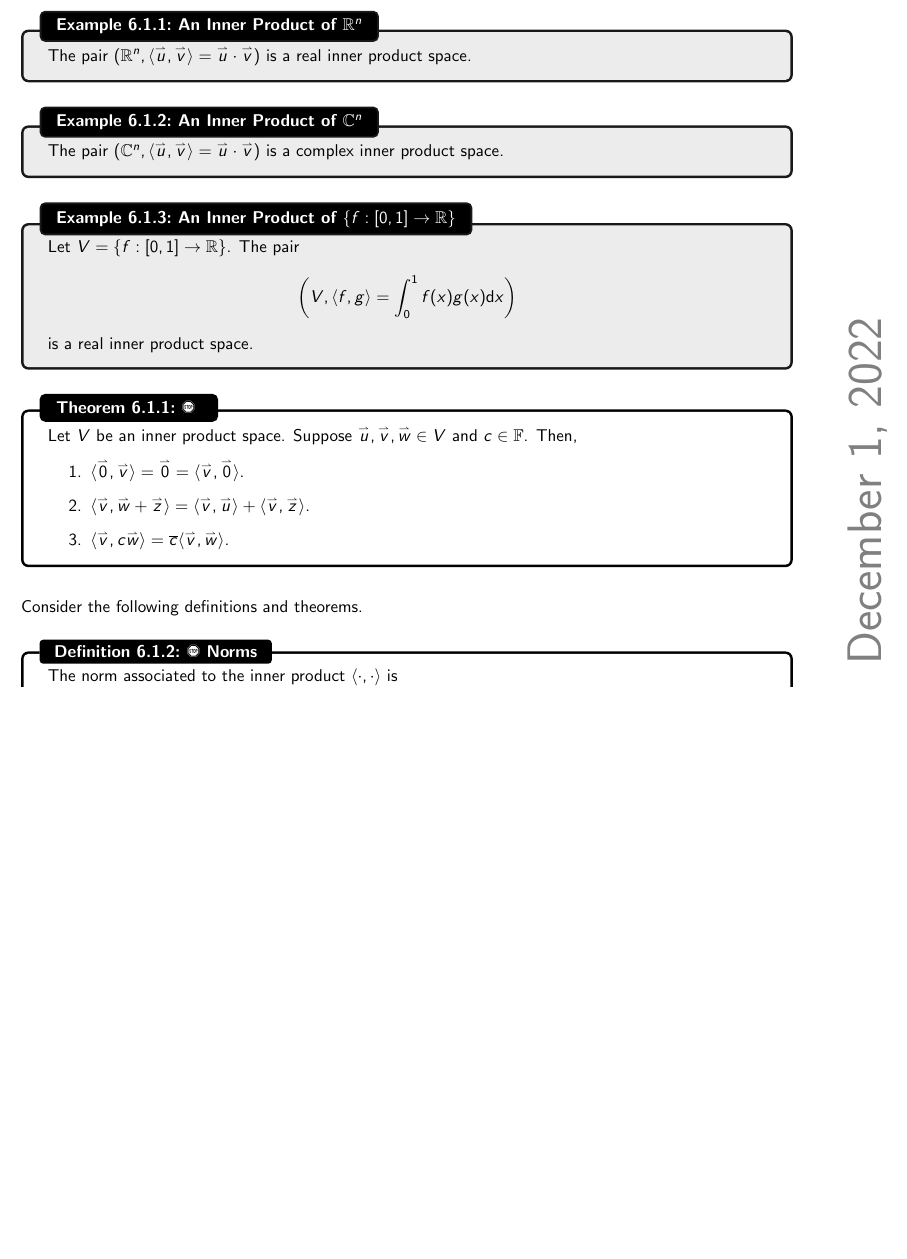
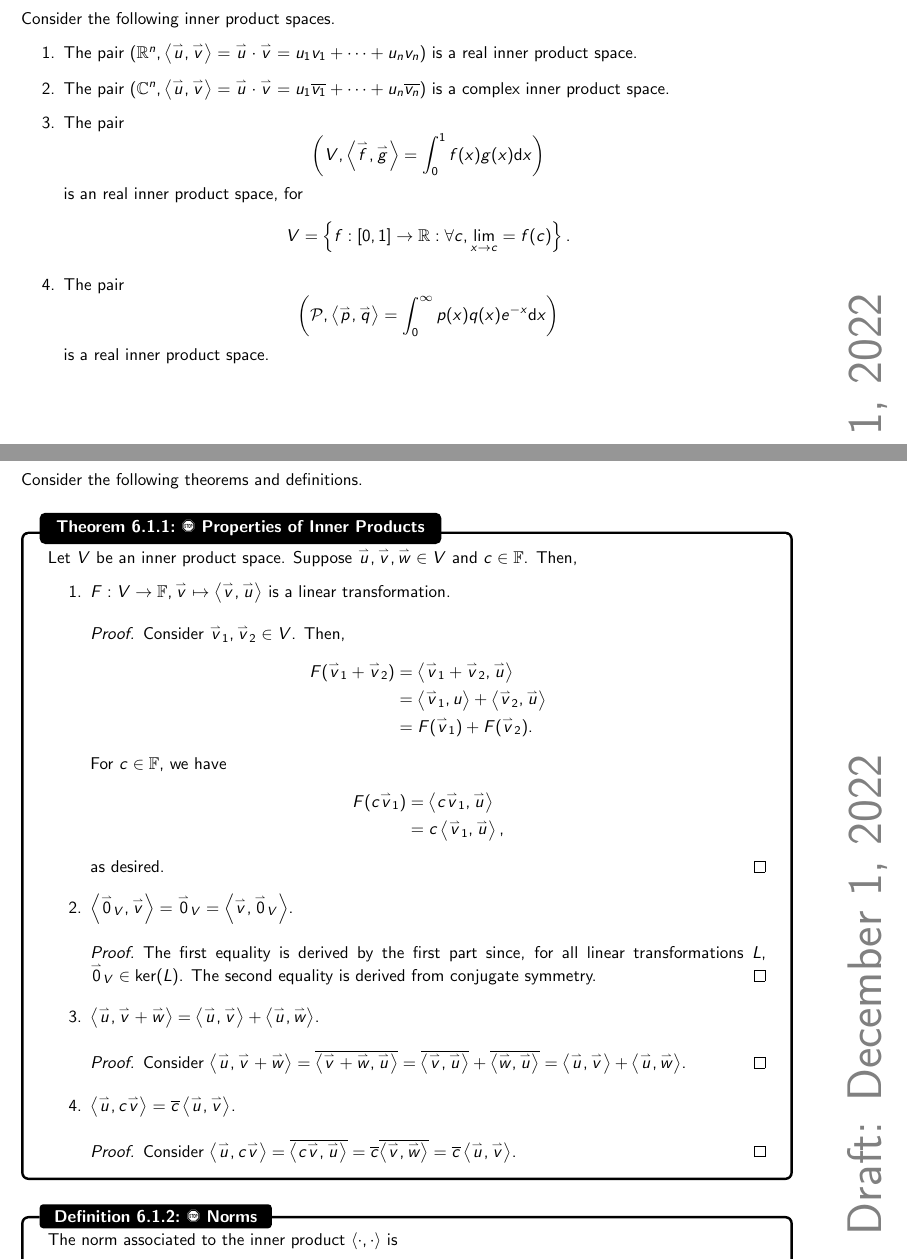
Before and after one commit to officialadithya/MATH-2135-Linear-Algebra-Notes, a LaTeX thesis (main.tex, which reads Chapters/orthogonality.tex): part of page 151 of 181 before the commit and two parts of pages 151 and 152 of 183 after it, the two joined at a grey line, cut at the place of the change, the shorter picture padded with empty space. Compiled offline with pdfLaTeX.

Commit message:
Some revisions.

```diff
--- a/Chapters/orthogonality.tex
+++ b/Chapters/orthogonality.tex
@@ -27,40 +27,63 @@
         \vphantom
         \\
         \\
-        Consider the following examples.
-        \begin{example}{An Inner Product of \(\mathbb{R}^n\)}{rninnerprod}
-
-            The pair \((\mathbb{R}^n, \langle \vec{u},\vec{v}\rangle=\vec{u}\cdot\vec{v})\) is a real inner product space.
-
-        \end{example}
-        \begin{example}{An Inner Product of \(\mathbb{C}^n\)}{cninnerprod}
-
-            The pair \((\mathbb{C}^n, \langle \vec{u},\vec{v}\rangle=\vec{u}\cdot\vec{v})\) is a complex inner product space.
-
-        \end{example}
-        \begin{example}{An Inner Product of \(\{f:[0,1]\to\mathbb{R}\}\)}{funcinnerprod}
-
-            Let \(V=\{f:[0,1]\to\mathbb{R}\}\). The pair
+        Consider the following inner product spaces.
+        \begin{enumerate}
+            \item The pair \((\mathbb{R}^n, \iprod{\vec{u}}{\vec{v}}=\vec{u}\cdot\vec{v}=u_1v_1+\cdots+u_nv_n)\) is a real inner product space.
+            \item The pair \((\mathbb{C}^n, \iprod{\vec{u}}{\vec{v}}=\vec{u}\cdot\vec{v}=u_1\bar{v_1}+\cdots+u_n\bar{v_n})\) is a complex inner product space.
+            \item The pair
+                \begin{equation*}
+                    \left(V,\iprod{\vec{f}}{\vec{g}}=\int_0^1 f(x)g(x)\dd x\right)
+                \end{equation*}
+                is an real inner product space, for
+                \begin{equation*}
+                    V=\left\{f:[0,1]\to\mathbb{R}:\forall c, \lim_{x\to c}=f(c)\right\}.
+                \end{equation*}
+            \item The pair
             \begin{equation*}
-                \left(V,\langle f, g\rangle=\int_0^1 f(x)g(x)\dd x\right)
+                \left(\mathcal{P},\iprod{\vec{p}}{\vec{q}}=\int_0^\infty p(x)q(x)e^{-x}\dd x\right)
             \end{equation*}
             is a real inner product space.
-
-        \end{example}
-        \begin{theorem}{\Stop\,\,}{...}
+        \end{enumerate}
+        \pagebreak
+        \vphantom
+        \\
+        \\
+        Consider the following theorems and definitions.
+        \begin{theorem}{\Stop\,\,Properties of Inner Products}{innerprodprops}
 
             Let \(V\) be an inner product space. Suppose \(\vec{u},\vec{v},\vec{w}\in V\) and \(c\in\mathbb{F}\). Then,
             \begin{enumerate}
-                \item \(\langle\vec{0},\vec{v}\rangle=\vec{0}=\langle\vec{v},\vec{0}\rangle\).
-                \item \(\langle \vec{v},\vec{w}+\vec{z}\rangle=\langle \vec{v},\vec{u}\rangle+\langle\vec{v},\vec{z}\rangle\).
-                \item \(\langle\vec{v},c\vec{w}\rangle=\bar{c}\langle\vec{v},\vec{w}\rangle\).
+                \item \(F:V\to \mathbb{F},\vec{v}\mapsto\iprod{\vec{v}}{\vec{u}}\) is a linear transformation.
+                \begin{proof}
+                    Consider \(\vec{v}_1,\vec{v}_2\in V\). Then,
+                    \begin{align*}
+                        F(\vec{v}_1+\vec{v}_2)&=\iprod{\vec{v}_1+\vec{v}_2}{\vec{u}} \\
+                        &=\iprod{\vec{v}_1}{u}+\iprod{\vec{v}_2}{\vec{u}} \\
+                        &=F(\vec{v}_1)+F(\vec{v}_2).
+                    \end{align*}
+                    For \(c\in\mathbb{F}\), we have
+                    \begin{align*}
+                        F(c\vec{v}_1)&=\iprod{c\vec{v}_1}{\vec{u}} \\
+                        &=c\iprod{\vec{v}_1}{\vec{u}},
+                    \end{align*}
+                    as desired.
+                \end{proof}
+                \item \(\iprod{\vec{0}_V}{\vec{v}}=\vec{0}_V=\iprod{\vec{v}}{\vec{0}_V}\).
+                \begin{proof}
+                    The first equality is derived by the first part since, for all linear transformations \(L\), \(\vec{0}_V\in\ker(L)\). The second equality is derived from conjugate symmetry.
+                \end{proof}
+                \item \(\iprod{\vec{u}}{\vec{v}+\vec{w}}=\iprod{\vec{u}}{\vec{v}}+\iprod{\vec{u}}{\vec{w}}\).
+                \begin{proof}
+                    Consider \(\iprod{\vec{u}}{\vec{v}+\vec{w}}=\bar{\iprod{\vec{v}+\vec{w}}{\vec{u}}}=\bar{\iprod{\vec{v}}{\vec{u}}}+\bar{\iprod{\vec{w}}{\vec{u}}}=\iprod{\vec{u}}{\vec{v}}+\iprod{\vec{u}}{\vec{w}}\).
+                \end{proof}
+                \item \(\iprod{\vec{u}}{c\vec{v}}=\bar{c}\iprod{\vec{u}}{\vec{v}}\).
+                \begin{proof}
+                    Consider \(\iprod{\vec{u}}{c\vec{v}}=\bar{\iprod{c\vec{v}}{\vec{u}}}=\bar{c}\bar{\iprod{\vec{v}}{\vec{w}}}=\bar{c}\iprod{\vec{u}}{\vec{v}}\).
+                \end{proof}
             \end{enumerate}
 
         \end{theorem}
-        \vphantom
-        \\
-        \\
-        Consider the following definitions and theorems.
         \begin{definition}{\Stop\,\,Norms}{norms}
 
             The norm associated to the inner product \(\langle\cdot,\cdot\rangle\) is
```
Also changed, not shown: main.pdf, Chapters/orthogonality.tex (13 more changed lines).
